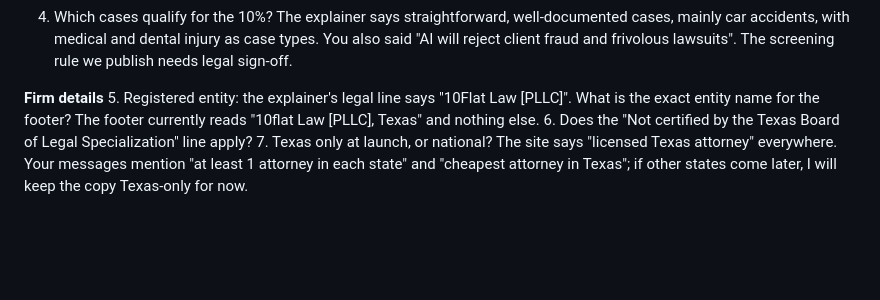
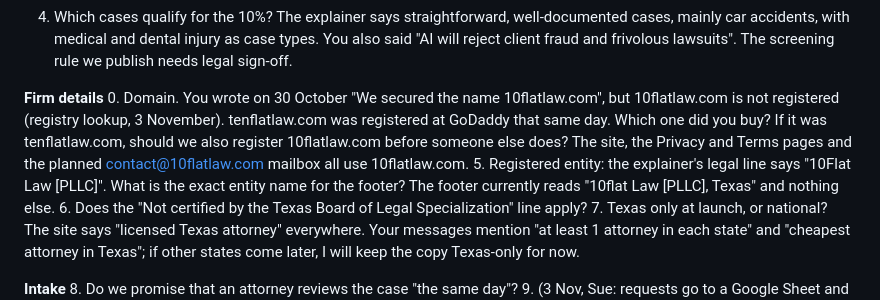
Before and after one commit to sue-mmjb/10flat, a Markdown page: content/QUESTIONS-FOR-TIM.md, the part around the change. Drawn GitHub-style; blank space fills up the shorter version.

Commit message:
Questions for Tim: which domain was registered
Co-Authored-By: Claude Opus 5.5 <noreply@anthropic.com>

```diff
--- a/content/QUESTIONS-FOR-TIM.md
+++ b/content/QUESTIONS-FOR-TIM.md
@@ -15,6 +15,7 @@ Sir Tim, the 10flat site is live at https://personal-injury-law-nine.vercel.app/
 4. Which cases qualify for the 10%? The explainer says straightforward, well-documented cases, mainly car accidents, with medical and dental injury as case types. You also said "AI will reject client fraud and frivolous lawsuits". The screening rule we publish needs legal sign-off.
 
 **Firm details**
+0. Domain. You wrote on 30 October "We secured the name 10flatlaw.com", but 10flatlaw.com is not registered (registry lookup, 3 November). tenflatlaw.com was registered at GoDaddy that same day. Which one did you buy? If it was tenflatlaw.com, should we also register 10flatlaw.com before someone else does? The site, the Privacy and Terms pages and the planned contact@10flatlaw.com mailbox all use 10flatlaw.com.
 5. Registered entity: the explainer's legal line says "10Flat Law [PLLC]". What is the exact entity name for the footer? The footer currently reads "10flat Law [PLLC], Texas" and nothing else.
 6. Does the "Not certified by the Texas Board of Legal Specialization" line apply?
 7. Texas only at launch, or national? The site says "licensed Texas attorney" everywhere. Your messages mention "at least 1 attorney in each state" and "cheapest attorney in Texas"; if other states come later, I will keep the copy Texas-only for now.
```
